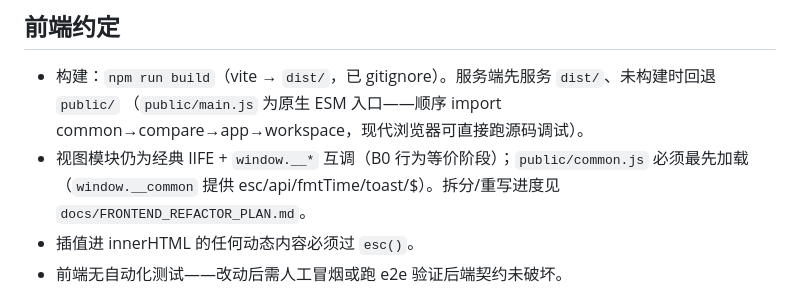
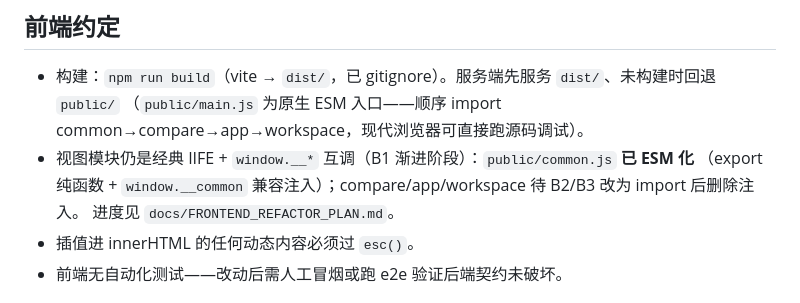
Before and after one commit to AlanNiew/agnes-video-console, a Markdown page: AGENTS.md, the part around the change. GitHub-like rendering.

```diff
--- a/AGENTS.md
+++ b/AGENTS.md
@@ -67,8 +67,9 @@ routes/       9 个领域文件，注册顺序必须与 server.js 装配顺序
 
 - 构建：`npm run build`（vite → `dist/`，已 gitignore）。服务端先服务 `dist/`、未构建时回退 `public/`
   （`public/main.js` 为原生 ESM 入口——顺序 import common→compare→app→workspace，现代浏览器可直接跑源码调试）。
-- 视图模块仍为经典 IIFE + `window.__*` 互调（B0 行为等价阶段）；`public/common.js` 必须最先加载
-  （`window.__common` 提供 esc/api/fmtTime/toast/$）。拆分/重写进度见 `docs/FRONTEND_REFACTOR_PLAN.md`。
+- 视图模块仍是经典 IIFE + `window.__*` 互调（B1 渐进阶段）：`public/common.js` **已 ESM 化**
+  （export 纯函数 + `window.__common` 兼容注入）；compare/app/workspace 待 B2/B3 改为 import 后删除注入。
+  进度见 `docs/FRONTEND_REFACTOR_PLAN.md`。
 - 插值进 innerHTML 的任何动态内容必须过 `esc()`。
 - 前端无自动化测试——改动后需人工冒烟或跑 e2e 验证后端契约未破坏。
 
```
Also changed, not shown: CHANGELOG.md (+1 -0 lines), docs/FRONTEND_REFACTOR_PLAN.md (+7 -7 lines).
